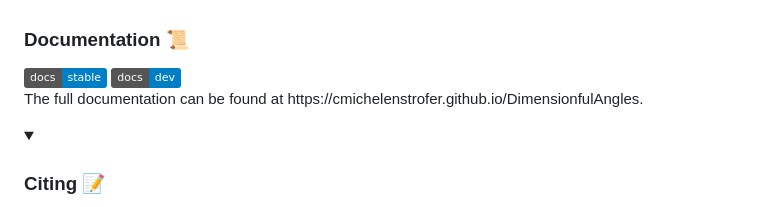
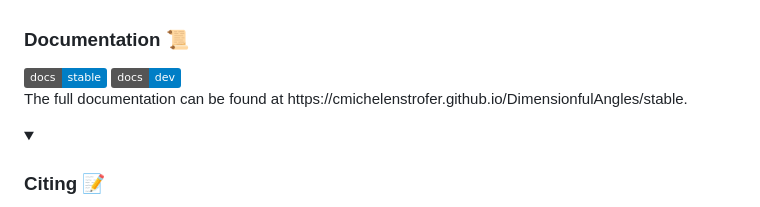
Before and after one commit to cmichelenstrofer/DimensionfulAngles.jl, a Markdown page: README.md, the part around the change. GitHub-like rendering; folded sections open; badges without logos.

Commit message:
Update README.md to fix bad link
Without /stable the link 404s

```diff
--- a/README.md
+++ b/README.md
@@ -28,7 +28,7 @@ pkg> add DimensionfulAngles
 <a href="https://cmichelenstrofer.github.io/DimensionfulAngles.jl/stable"><img src="https://img.shields.io/badge/docs-stable-blue.svg" alt="Documentation of latest stable release."/></a>
 <a href="https://cmichelenstrofer.github.io/DimensionfulAngles.jl/dev"><img src="https://img.shields.io/badge/docs-dev-blue.svg" alt="Documentation for the current code status in the <em>main</em> branch."/></a>
 <p>
-The full documentation can be found at https://cmichelenstrofer.github.io/DimensionfulAngles.
+The full documentation can be found at https://cmichelenstrofer.github.io/DimensionfulAngles/stable.
 </p>
 </details>
 
```
